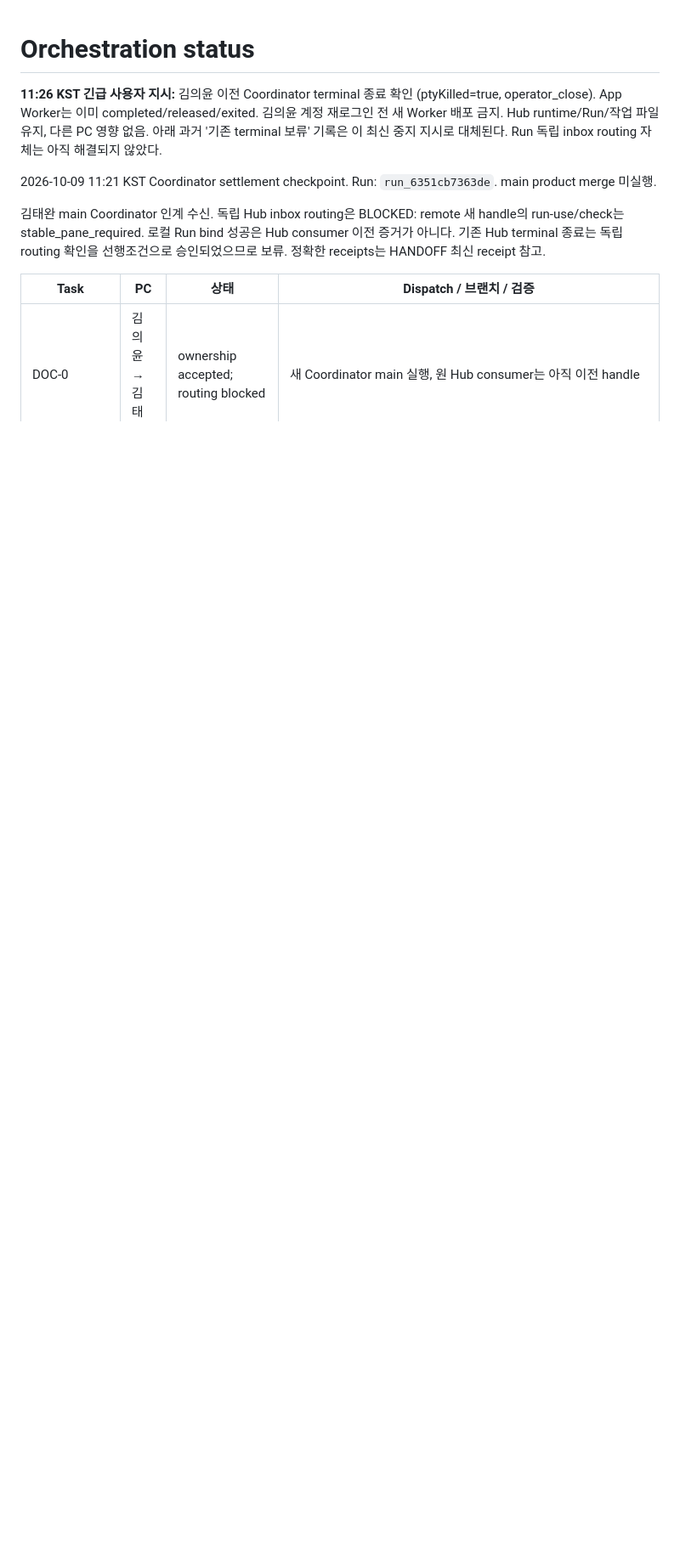
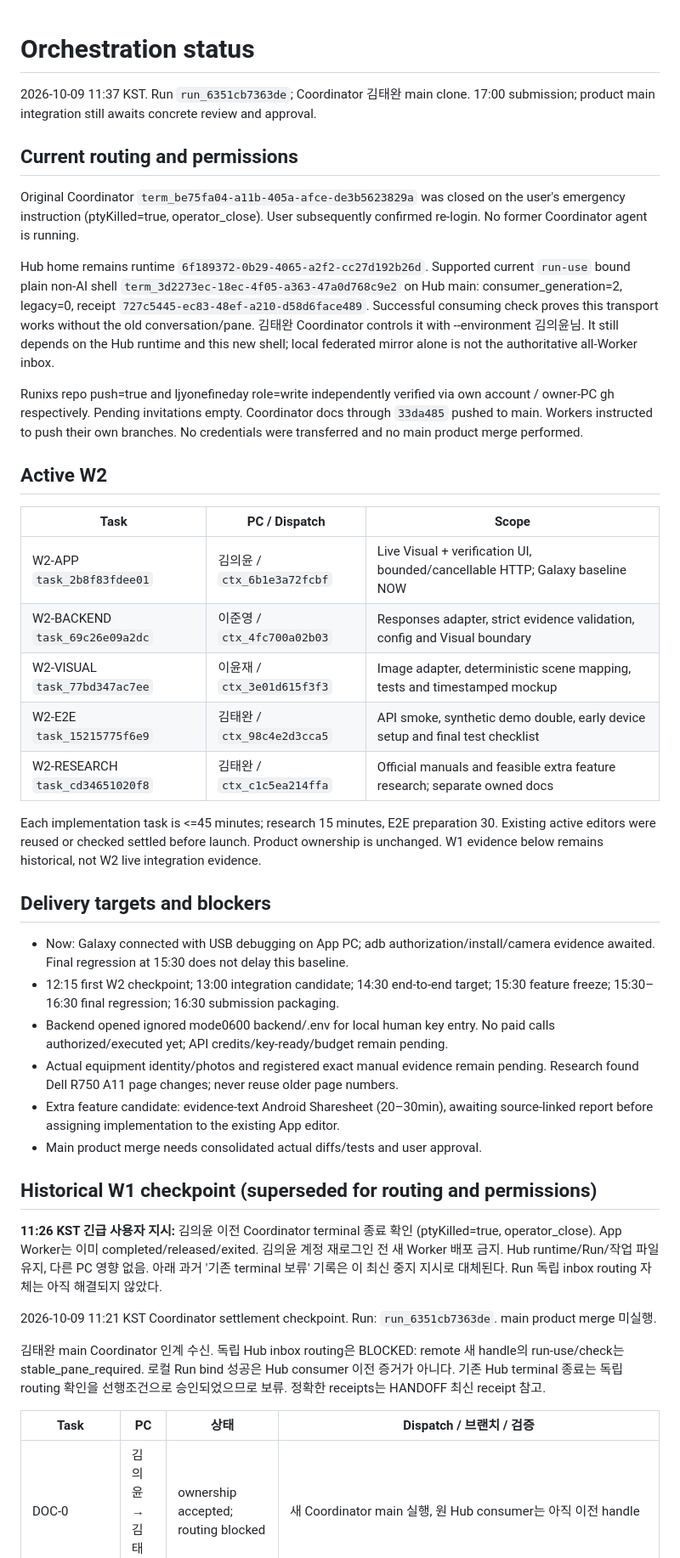
Before and after one commit to geniuskey/HowLens, a Markdown page: docs/orchestrator/STATUS.md, the part around the change. Shown at 85% size. Drawn GitHub-style; blank space fills up the shorter version.

Commit message:
docs: record recovered coordinator routing and parallel W2 plan

```diff
--- a/docs/orchestrator/STATUS.md
+++ b/docs/orchestrator/STATUS.md
@@ -1,4 +1,57 @@
 # Orchestration status
+
+2026-10-09 11:37 KST. Run `run_6351cb7363de`; Coordinator 김태완 main clone.
+17:00 submission; product main integration still awaits concrete review and approval.
+
+## Current routing and permissions
+
+Original Coordinator `term_be75fa04-a11b-405a-afce-de3b5623829a` was closed on the
+user's emergency instruction (ptyKilled=true, operator_close). User subsequently
+confirmed re-login. No former Coordinator agent is running.
+
+Hub home remains runtime `6f189372-0b29-4065-a2f2-cc27d192b26d`. Supported current
+`run-use` bound plain non-AI shell `term_3d2273ec-18ec-4f05-a363-47a0d768c9e2` on
+Hub main: consumer_generation=2, legacy=0, receipt
+`727c5445-ec83-48ef-a210-d58d6face489`. Successful consuming check proves this
+transport works without the old conversation/pane. 김태완 Coordinator controls it
+with --environment 김의윤님. It still depends on the Hub runtime and this new shell;
+local federated mirror alone is not the authoritative all-Worker inbox.
+
+Runixs repo push=true and ljyonefineday role=write independently verified via own
+account / owner-PC gh respectively. Pending invitations empty. Coordinator docs
+through `33da485` pushed to main. Workers instructed to push their own branches.
+No credentials were transferred and no main product merge performed.
+
+## Active W2
+
+| Task | PC / Dispatch | Scope |
+|---|---|---|
+| W2-APP `task_2b8f83fdee01` | 김의윤 / `ctx_6b1e3a72fcbf` | Live Visual + verification UI, bounded/cancellable HTTP; Galaxy baseline NOW |
+| W2-BACKEND `task_69c26e09a2dc` | 이준영 / `ctx_4fc700a02b03` | Responses adapter, strict evidence validation, config and Visual boundary |
+| W2-VISUAL `task_77bd347ac7ee` | 이윤재 / `ctx_3e01d615f3f3` | Image adapter, deterministic scene mapping, tests and timestamped mockup |
+| W2-E2E `task_15215775f6e9` | 김태완 / `ctx_98c4e2d3cca5` | API smoke, synthetic demo double, early device setup and final test checklist |
+| W2-RESEARCH `task_cd34651020f8` | 김태완 / `ctx_c1c5ea214ffa` | Official manuals and feasible extra feature research; separate owned docs |
+
+Each implementation task is <=45 minutes; research 15 minutes, E2E preparation 30.
+Existing active editors were reused or checked settled before launch. Product ownership
+is unchanged. W1 evidence below remains historical, not W2 live integration evidence.
+
+## Delivery targets and blockers
+
+- Now: Galaxy connected with USB debugging on App PC; adb authorization/install/camera
+  evidence awaited. Final regression at 15:30 does not delay this baseline.
+- 12:15 first W2 checkpoint; 13:00 integration candidate; 14:30 end-to-end target;
+  15:30 feature freeze; 15:30–16:30 final regression; 16:30 submission packaging.
+- Backend opened ignored mode0600 backend/.env for local human key entry. No paid
+  calls authorized/executed yet; API credits/key-ready/budget remain pending.
+- Actual equipment identity/photos and registered exact manual evidence remain pending.
+  Research found Dell R750 A11 page changes; never reuse older page numbers.
+- Extra feature candidate: evidence-text Android Sharesheet (20–30min), awaiting
+  source-linked report before assigning implementation to the existing App editor.
+- Main product merge needs consolidated actual diffs/tests and user approval.
+
+## Historical W1 checkpoint (superseded for routing and permissions)
+
 
 **11:26 KST 긴급 사용자 지시:** 김의윤 이전 Coordinator terminal 종료 확인
 (ptyKilled=true, operator_close). App Worker는 이미 completed/released/exited.
```
Also changed, not shown: docs/orchestrator/HANDOFF.md (+32 -0 lines), docs/reviews/20261009-w1-app-visual.md (+5 -4 lines).
